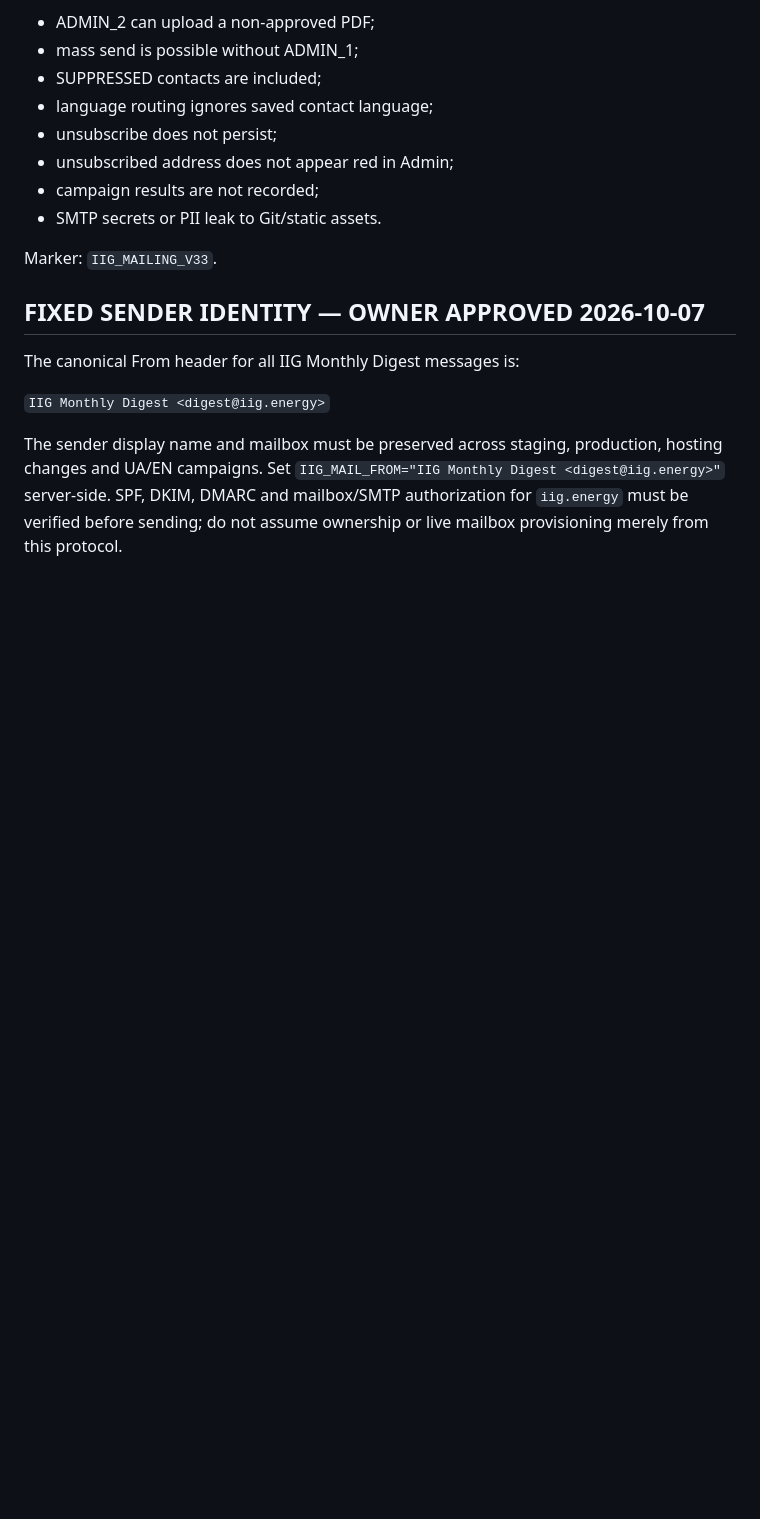
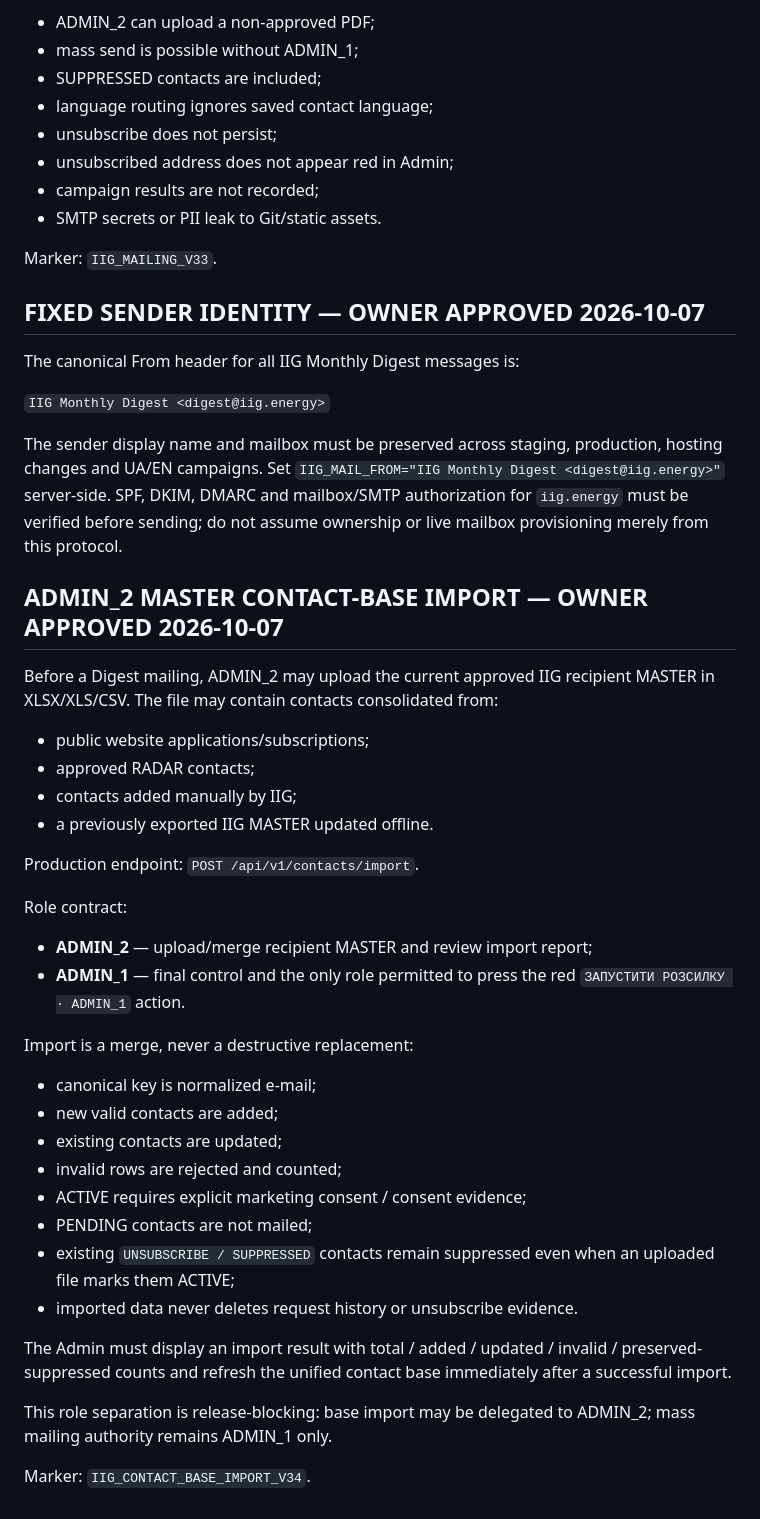
Before and after one commit to developiig-hue/IIG_PLATFORM_DEMO, a Markdown page: MAILING_PROTOCOL.md, the part around the change. GitHub-like rendering; blank space fills up the shorter version.

Commit message:
Lock ADMIN_2 MASTER contact-base import and ADMIN_1 send authority

```diff
--- a/MAILING_PROTOCOL.md
+++ b/MAILING_PROTOCOL.md
@@ -120,3 +120,34 @@ The canonical From header for all IIG Monthly Digest messages is:
 `IIG Monthly Digest <digest@iig.energy>`
 
 The sender display name and mailbox must be preserved across staging, production, hosting changes and UA/EN campaigns. Set `IIG_MAIL_FROM="IIG Monthly Digest <digest@iig.energy>"` server-side. SPF, DKIM, DMARC and mailbox/SMTP authorization for `iig.energy` must be verified before sending; do not assume ownership or live mailbox provisioning merely from this protocol.
+
+
+## ADMIN_2 MASTER CONTACT-BASE IMPORT — OWNER APPROVED 2026-10-07
+
+Before a Digest mailing, ADMIN_2 may upload the current approved IIG recipient MASTER in XLSX/XLS/CSV. The file may contain contacts consolidated from:
+- public website applications/subscriptions;
+- approved RADAR contacts;
+- contacts added manually by IIG;
+- a previously exported IIG MASTER updated offline.
+
+Production endpoint: `POST /api/v1/contacts/import`.
+
+Role contract:
+- **ADMIN_2** — upload/merge recipient MASTER and review import report;
+- **ADMIN_1** — final control and the only role permitted to press the red `ЗАПУСТИТИ РОЗСИЛКУ · ADMIN_1` action.
+
+Import is a merge, never a destructive replacement:
+- canonical key is normalized e-mail;
+- new valid contacts are added;
+- existing contacts are updated;
+- invalid rows are rejected and counted;
+- ACTIVE requires explicit marketing consent / consent evidence;
+- PENDING contacts are not mailed;
+- existing `UNSUBSCRIBE / SUPPRESSED` contacts remain suppressed even when an uploaded file marks them ACTIVE;
+- imported data never deletes request history or unsubscribe evidence.
+
+The Admin must display an import result with total / added / updated / invalid / preserved-suppressed counts and refresh the unified contact base immediately after a successful import.
+
+This role separation is release-blocking: base import may be delegated to ADMIN_2; mass mailing authority remains ADMIN_1 only.
+
+Marker: `IIG_CONTACT_BASE_IMPORT_V34`.
```
